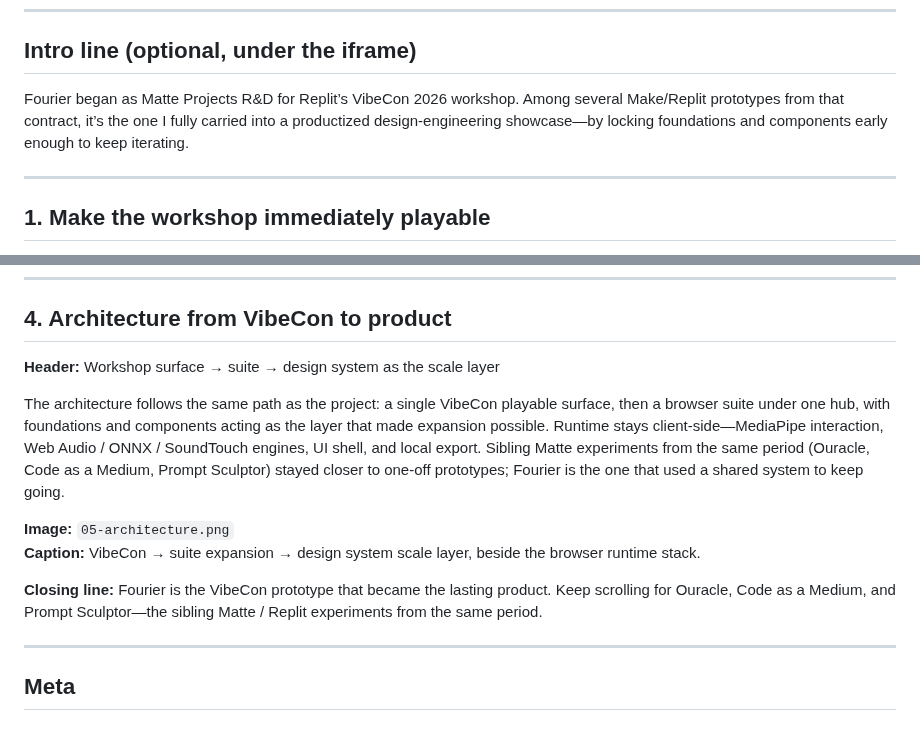
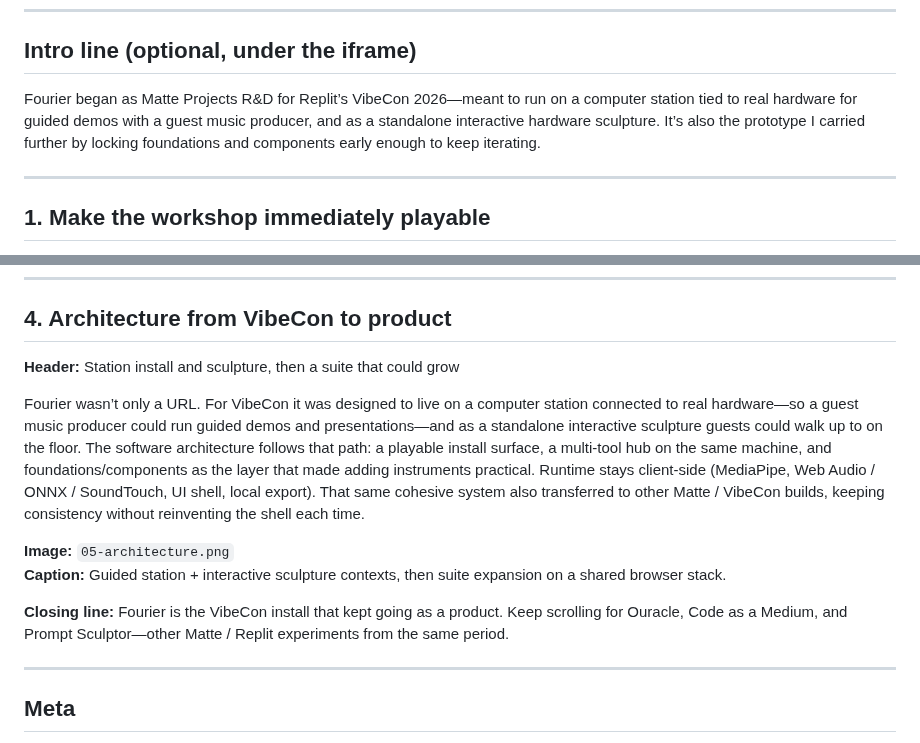
Before and after one commit to treybradley/Fourier, a Markdown page: docs/portfolio/COPY.md, 2 parts joined by grey strips. Drawn GitHub-style.

Commit message:
Reframe architecture as station install and sculpture
Co-authored-by: Cursor <cursoragent@cursor.com>

```diff
--- a/docs/portfolio/COPY.md
+++ b/docs/portfolio/COPY.md
@@ -16,7 +16,7 @@ Use **exactly these four sections**. Each image appears **once**. The live app a
 
 ## Intro line (optional, under the iframe)
 
-Fourier began as Matte Projects R&D for Replit’s VibeCon 2026 workshop. Among several Make/Replit prototypes from that contract, it’s the one I fully carried into a productized design-engineering showcase—by locking foundations and components early enough to keep iterating.
+Fourier began as Matte Projects R&D for Replit’s VibeCon 2026—meant to run on a computer station tied to real hardware for guided demos with a guest music producer, and as a standalone interactive hardware sculpture. It’s also the prototype I carried further by locking foundations and components early enough to keep iterating.
 
 ---
 
@@ -58,14 +58,14 @@ After VibeCon, the constraint wasn’t “one more demo”—it was adding instr
 
 ## 4. Architecture from VibeCon to product
 
-**Header:** Workshop surface → suite → design system as the scale layer
+**Header:** Station install and sculpture, then a suite that could grow
 
-The architecture follows the same path as the project: a single VibeCon playable surface, then a browser suite under one hub, with foundations and components acting as the layer that made expansion possible. Runtime stays client-side—MediaPipe interaction, Web Audio / ONNX / SoundTouch engines, UI shell, and local export. Sibling Matte experiments from the same period (Ouracle, Code as a Medium, Prompt Sculptor) stayed closer to one-off prototypes; Fourier is the one that used a shared system to keep going.
+Fourier wasn’t only a URL. For VibeCon it was designed to live on a computer station connected to real hardware—so a guest music producer could run guided demos and presentations—and as a standalone interactive sculpture guests could walk up to on the floor. The software architecture follows that path: a playable install surface, a multi-tool hub on the same machine, and foundations/components as the layer that made adding instruments practical. Runtime stays client-side (MediaPipe, Web Audio / ONNX / SoundTouch, UI shell, local export). That same cohesive system also transferred to other Matte / VibeCon builds, keeping consistency without reinventing the shell each time.
 
 **Image:** `05-architecture.png`
-**Caption:** VibeCon → suite expansion → design system scale layer, beside the browser runtime stack.
+**Caption:** Guided station + interactive sculpture contexts, then suite expansion on a shared browser stack.
 
-**Closing line:** Fourier is the VibeCon prototype that became the lasting product. Keep scrolling for Ouracle, Code as a Medium, and Prompt Sculptor—the sibling Matte / Replit experiments from the same period.
+**Closing line:** Fourier is the VibeCon install that kept going as a product. Keep scrolling for Ouracle, Code as a Medium, and Prompt Sculptor—other Matte / Replit experiments from the same period.
 
 ---
 
```
Also changed, not shown: docs/portfolio/05-architecture.png.
